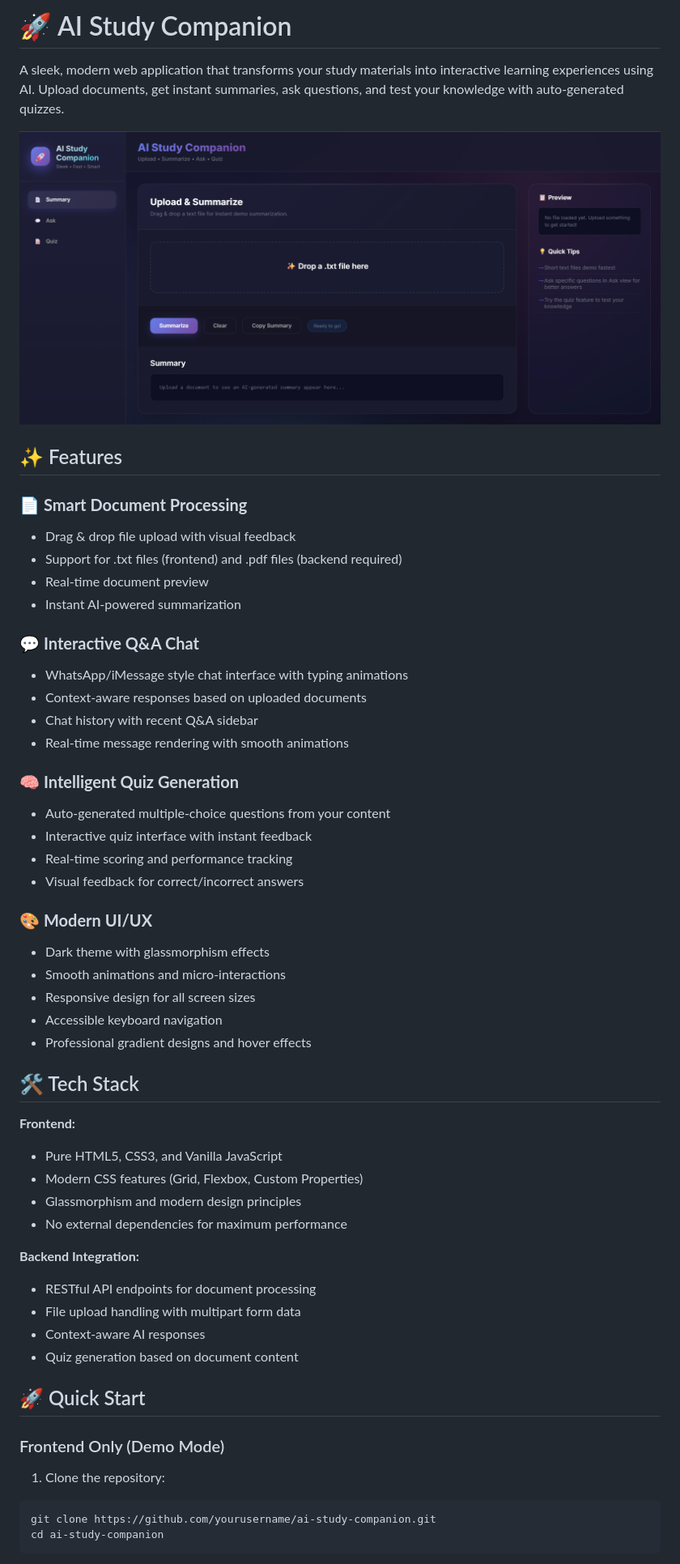
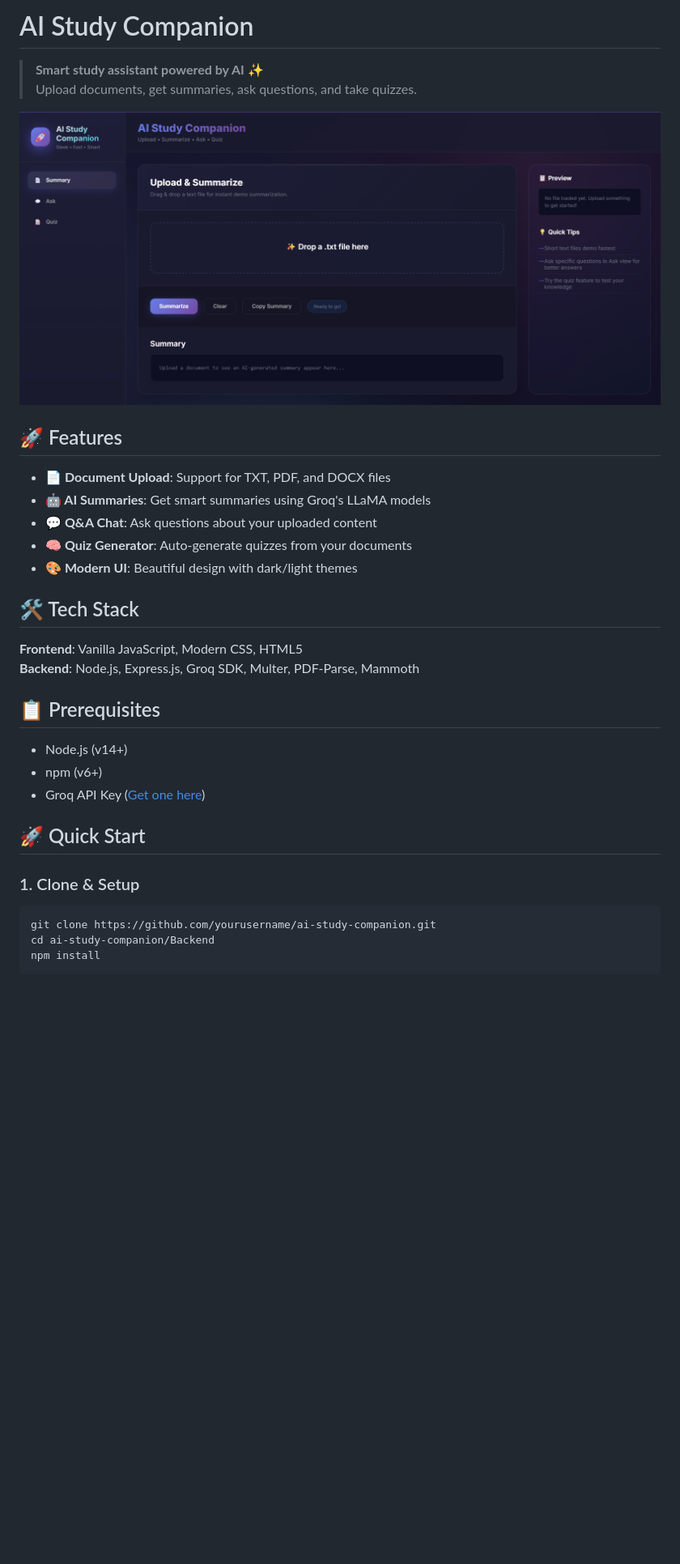
Before and after one commit to fuad-rahman-biswas/Ai-Code-Companion, a Markdown page: README.md, the part around one of its changes. Shown at 81% size. Rendered like a GitHub page; blank space fills up the shorter version.

````diff
--- a/README.md
+++ b/README.md
@@ -1,4 +1,5 @@
-# 🚀 AI Study Companion
+# AI Study Companion
 
-A sleek, modern web application that transforms your study materials into interactive learning experiences using AI. Upload documents, get instant summaries, ask questions, and test your knowledge with auto-generated quizzes.
+> **Smart study assistant powered by AI** ✨
+> Upload documents, get summaries, ask questions, and take quizzes.
 
@@ -6,51 +7,29 @@ A sleek, modern web application that transforms your study materials into intera
 
-## ✨ Features
+## 🚀 Features
 
-### 📄 **Smart Document Processing**
-- Drag & drop file upload with visual feedback
-- Support for .txt files (frontend) and .pdf files (backend required)
-- Real-time document preview
-- Instant AI-powered summarization
-
-### 💬 **Interactive Q&A Chat**
-- WhatsApp/iMessage style chat interface with typing animations
-- Context-aware responses based on uploaded documents
-- Chat history with recent Q&A sidebar
-- Real-time message rendering with smooth animations
-
-### 🧠 **Intelligent Quiz Generation**
-- Auto-generated multiple-choice questions from your content
-- Interactive quiz interface with instant feedback
-- Real-time scoring and performance tracking
-- Visual feedback for correct/incorrect answers
-
-### 🎨 **Modern UI/UX**
-- Dark theme with glassmorphism effects
-- Smooth animations and micro-interactions
-- Responsive design for all screen sizes
-- Accessible keyboard navigation
-- Professional gradient designs and hover effects
+- **📄 Document Upload**: Support for TXT, PDF, and DOCX files
+- **🤖 AI Summaries**: Get smart summaries using Groq's LLaMA models
+- **💬 Q&A Chat**: Ask questions about your uploaded content
+- **🧠 Quiz Generator**: Auto-generate quizzes from your documents
+- **🎨 Modern UI**: Beautiful design with dark/light themes
 
 ## 🛠️ Tech Stack
 
-**Frontend:**
-- Pure HTML5, CSS3, and Vanilla JavaScript
-- Modern CSS features (Grid, Flexbox, Custom Properties)
-- Glassmorphism and modern design principles
-- No external dependencies for maximum performance
+**Frontend**: Vanilla JavaScript, Modern CSS, HTML5
+**Backend**: Node.js, Express.js, Groq SDK, Multer, PDF-Parse, Mammoth
 
-**Backend Integration:**
-- RESTful API endpoints for document processing
-- File upload handling with multipart form data
-- Context-aware AI responses
-- Quiz generation based on document content
+## 📋 Prerequisites
+
+- Node.js (v14+)
+- npm (v6+)
+- Groq API Key ([Get one here](https://console.groq.com/))
 
 ## 🚀 Quick Start
 
-### Frontend Only (Demo Mode)
-1. Clone the repository:
+### 1. Clone & Setup
 ```bash
 git clone https://github.com/yourusername/ai-study-companion.git
-cd ai-study-companion
+cd ai-study-companion/Backend
+npm install
 ```
 
````
Also changed, not shown: other parts of README.md (+75 -173 lines).
